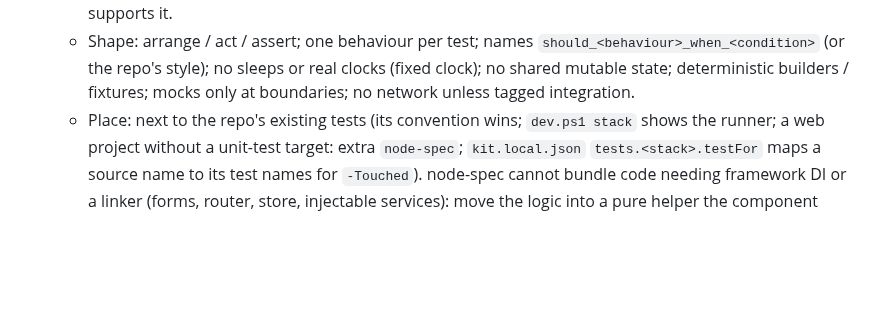
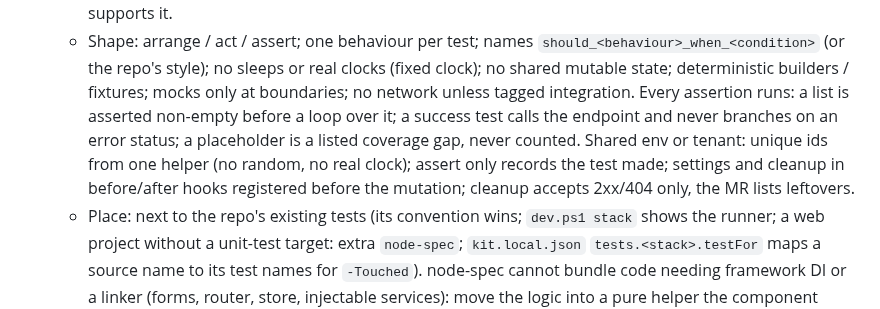
Before and after one commit to prskid1000/claude-crew, a Markdown page: skills/dev-kit/SKILL.md, the part around the change. Drawn GitHub-style; blank space fills up the shorter version.

```diff
--- a/skills/dev-kit/SKILL.md
+++ b/skills/dev-kit/SKILL.md
@@ -76,7 +76,11 @@ python <kit>/skills/dev-kit/devtools.py merge <wt> <iid>                       #
     for endpoints touched; UI/component tests for screens touched where the stack supports it.
   - Shape: arrange / act / assert; one behaviour per test; names `should_<behaviour>_when_<condition>` (or the repo's style);
     no sleeps or real clocks (fixed clock); no shared mutable state; deterministic builders / fixtures; mocks only at
-    boundaries; no network unless tagged integration.
+    boundaries; no network unless tagged integration. Every assertion runs: a list is asserted non-empty before a loop over
+    it; a success test calls the endpoint and never branches on an error status; a placeholder is a listed coverage gap,
+    never counted. Shared env or tenant: unique ids from one helper (no random, no real clock); assert only records the
+    test made; settings and cleanup in before/after hooks registered before the mutation; cleanup accepts 2xx/404 only,
+    the MR lists leftovers.
   - Place: next to the repo's existing tests (its convention wins; `dev.ps1 stack` shows the runner; a web project without a
     unit-test target: extra `node-spec`; `kit.local.json` `tests.<stack>.testFor` maps a source name to its test names for
     `-Touched`). node-spec cannot bundle code needing framework DI or a linker (forms, router, store, injectable services):
```
Also changed, not shown: LESSONS.md (+4 -3 lines).
